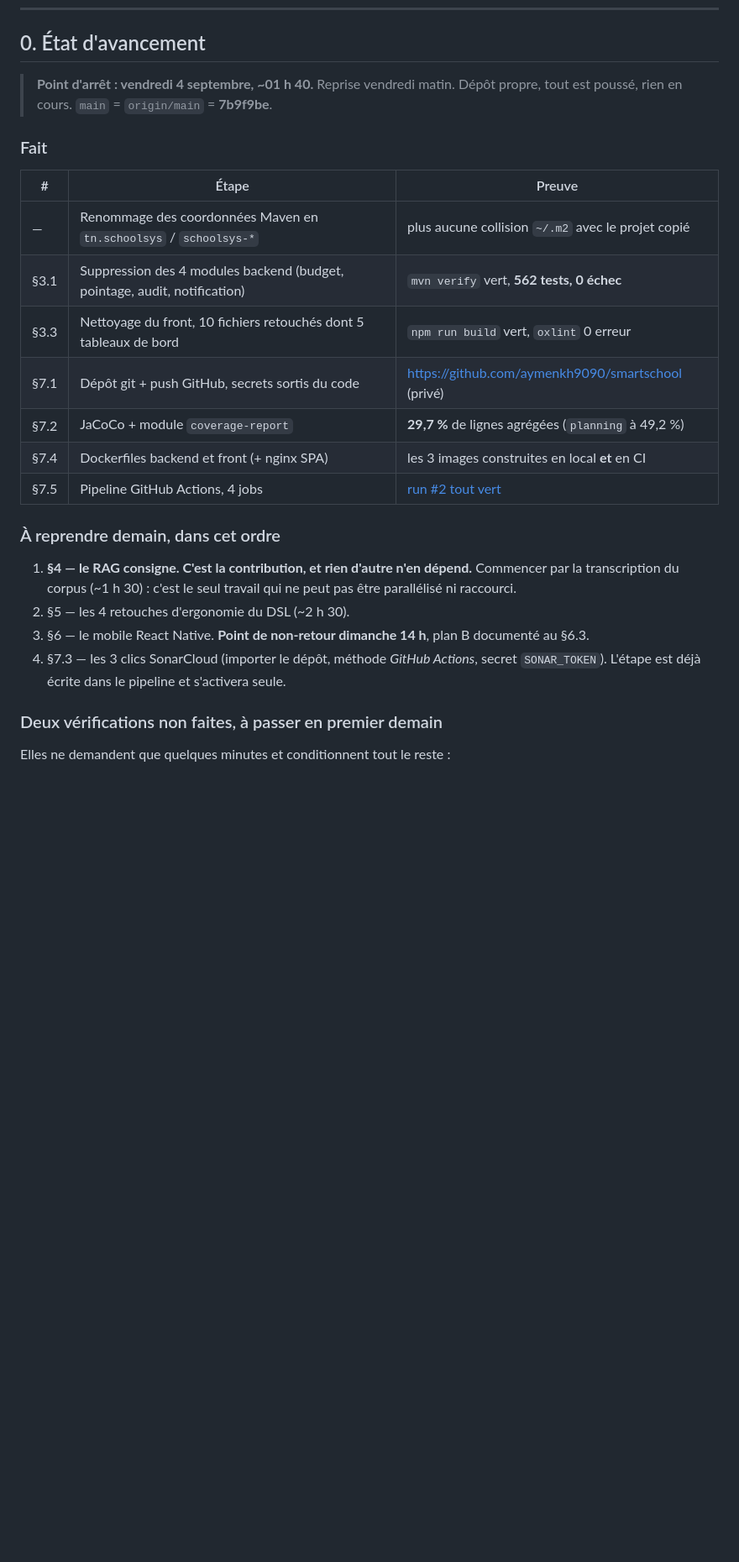
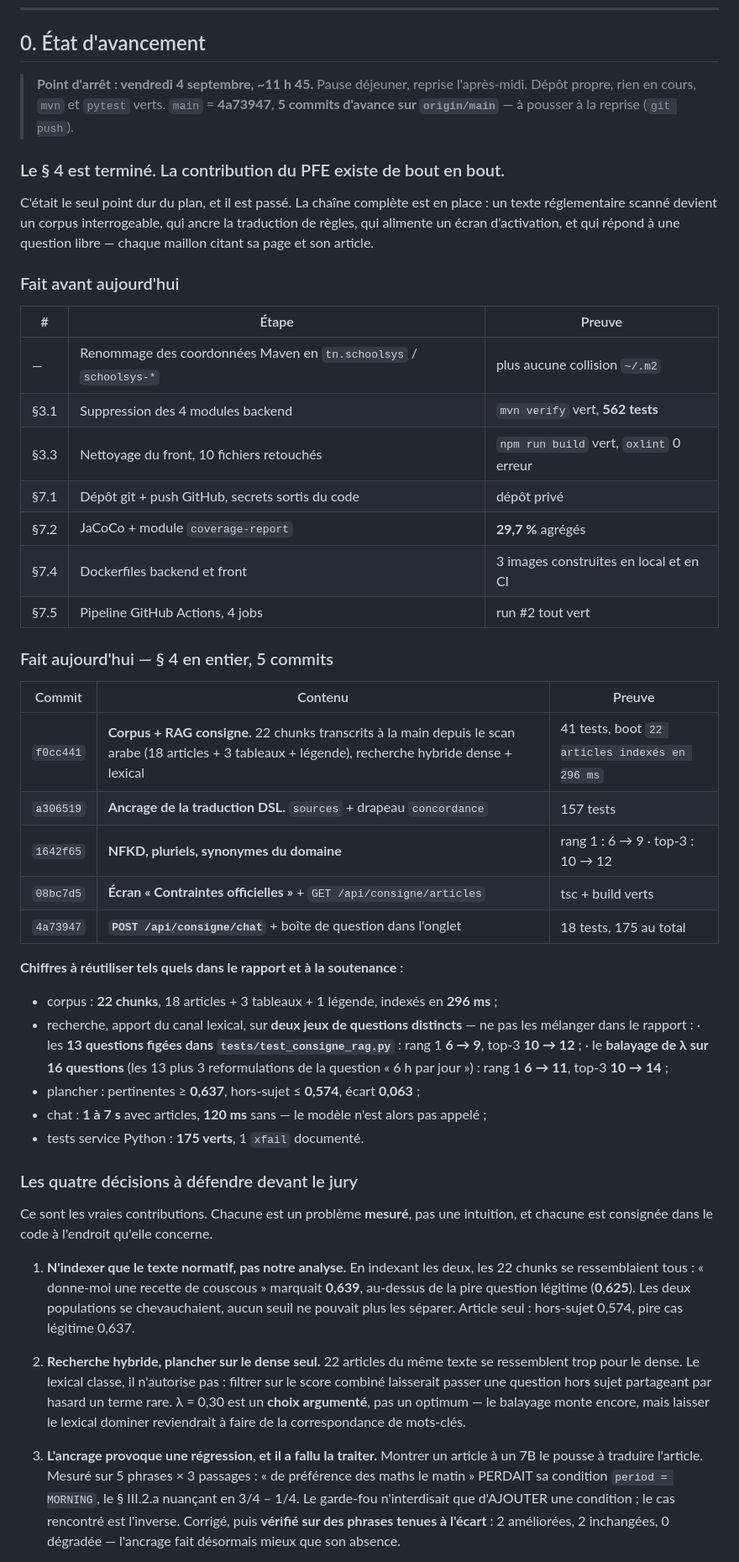
Before and after one commit to aymenkh9090/schoolSys, a Markdown page: docs/plan-recentrage-pfe.md, the part around one of its changes. Shown at 84% size. Drawn GitHub-style; blank space fills up the shorter version.

Commit message:
docs: point d'arrêt du vendredi midi — le § 4 est terminé
Réécrit le § 0 pour reprendre après le déjeuner sans avoir à relire le code :

- les 5 commits du matin avec ce que chacun apporte et sa preuve ;
- les chiffres à reprendre tels quels au rapport et à la soutenance, avec les
  deux jeux de questions nommés séparément pour qu'ils ne soient pas mélangés
  (13 questions figées dans les tests, 16 pour le balayage de λ) ;
- les QUATRE décisions à défendre devant le jury, chacune adossée à une mesure
  et non à une intuition : l'indexation du seul texte normatif, la recherche
  hybride avec plancher sur le dense seul, la régression provoquée par
  l'ancrage puis vérifiée sur des phrases tenues à l'écart, et les totaux
  calculés hors du modèle ;
- le reste à faire réévalué : le § 5 tombe de 2 h 30 à ~1 h 30, l'écran
  officiel ayant déjà livré le catalogue et une partie du masquage du DSL ;
- ce qui reste bloqué sur KC_CLIENT_SECRET, et ce qui ne l'est pas ;
- les trois limites du RAG, assumées et localisées dans le code.

Co-Authored-By: Claude Opus 5 <noreply@anthropic.com>
Claude-Session: https://claude.ai/code/session_01DGNqoFwYtCiYZ5XWvWkyz5

```diff
--- a/docs/plan-recentrage-pfe.md
+++ b/docs/plan-recentrage-pfe.md
@@ -14,34 +14,76 @@
 
 ## 0. État d'avancement
 
-> **Point d'arrêt : vendredi 4 septembre, ~01 h 40.** Reprise vendredi matin.
-> Dépôt propre, tout est poussé, rien en cours.
-> `main` = `origin/main` = **7b9f9be**.
+> **Point d'arrêt : vendredi 4 septembre, ~11 h 45.** Pause déjeuner, reprise
+> l'après-midi. Dépôt propre, rien en cours, `mvn` et `pytest` verts.
+> `main` = **4a73947**, **5 commits d'avance sur `origin/main`** — à pousser
+> à la reprise (`git push`).
 
-### Fait
+### Le § 4 est terminé. La contribution du PFE existe de bout en bout.
+
+C'était le seul point dur du plan, et il est passé. La chaîne complète est en
+place : un texte réglementaire scanné devient un corpus interrogeable, qui
+ancre la traduction de règles, qui alimente un écran d'activation, et qui
+répond à une question libre — chaque maillon citant sa page et son article.
+
+### Fait avant aujourd'hui
 
 | # | Étape | Preuve |
 |---|---|---|
-| — | Renommage des coordonnées Maven en `tn.schoolsys` / `schoolsys-*` | plus aucune collision `~/.m2` avec le projet copié |
-| §3.1 | Suppression des 4 modules backend (budget, pointage, audit, notification) | `mvn verify` vert, **562 tests, 0 échec** |
-| §3.3 | Nettoyage du front, 10 fichiers retouchés dont 5 tableaux de bord | `npm run build` vert, `oxlint` 0 erreur |
-| §7.1 | Dépôt git + push GitHub, secrets sortis du code | https://github.com/aymenkh9090/smartschool (privé) |
-| §7.2 | JaCoCo + module `coverage-report` | **29,7 %** de lignes agrégées (`planning` à 49,2 %) |
-| §7.4 | Dockerfiles backend et front (+ nginx SPA) | les 3 images construites en local **et** en CI |
-| §7.5 | Pipeline GitHub Actions, 4 jobs | [run #2 tout vert](https://github.com/aymenkh9090/smartschool/actions/runs/33824065706) |
+| — | Renommage des coordonnées Maven en `tn.schoolsys` / `schoolsys-*` | plus aucune collision `~/.m2` |
+| §3.1 | Suppression des 4 modules backend | `mvn verify` vert, **562 tests** |
+| §3.3 | Nettoyage du front, 10 fichiers retouchés | `npm run build` vert, `oxlint` 0 erreur |
+| §7.1 | Dépôt git + push GitHub, secrets sortis du code | dépôt privé |
+| §7.2 | JaCoCo + module `coverage-report` | **29,7 %** agrégés |
+| §7.4 | Dockerfiles backend et front | 3 images construites en local et en CI |
+| §7.5 | Pipeline GitHub Actions, 4 jobs | run #2 tout vert |
 
-### À reprendre demain, dans cet ordre
+### Fait aujourd'hui — § 4 en entier, 5 commits
 
-1. **§4 — le RAG consigne. C'est la contribution, et rien d'autre n'en dépend.**
-   Commencer par la transcription du corpus (~1 h 30) : c'est le seul travail
-   qui ne peut pas être parallélisé ni raccourci.
-2. §5 — les 4 retouches d'ergonomie du DSL (~2 h 30).
-3. §6 — le mobile React Native. **Point de non-retour dimanche 14 h**, plan B
-   documenté au §6.3.
-4. §7.3 — les 3 clics SonarCloud (importer le dépôt, méthode *GitHub Actions*,
-   secret `SONAR_TOKEN`). L'étape est déjà écrite dans le pipeline et
-   s'activera seule.
+| Commit | Contenu | Preuve |
+|---|---|---|
+| `f0cc441` | **Corpus + RAG consigne.** 22 chunks transcrits à la main depuis le scan arabe (18 articles + 3 tableaux + légende), recherche hybride dense + lexical | 41 tests, boot `22 articles indexés en 296 ms` |
+| `a306519` | **Ancrage de la traduction DSL.** `sources` + drapeau `concordance` | 157 tests |
+| `1642f65` | **NFKD, pluriels, synonymes du domaine** | rang 1 : 6 → 9 · top-3 : 10 → 12 |
+| `08bc7d5` | **Écran « Contraintes officielles »** + `GET /api/consigne/articles` | tsc + build verts |
+| `4a73947` | **`POST /api/consigne/chat`** + boîte de question dans l'onglet | 18 tests, 175 au total |
 
-### Deux vérifications non faites, à passer en premier demain
+**Chiffres à réutiliser tels quels dans le rapport et à la soutenance :**
 
-Elles ne demandent que quelques minutes et conditionnent tout le reste :
+- corpus : **22 chunks**, 18 articles + 3 tableaux + 1 légende, indexés en **296 ms** ;
+- recherche, apport du canal lexical, sur **deux jeux de questions distincts** —
+  ne pas les mélanger dans le rapport :
+  · les **13 questions figées dans `tests/test_consigne_rag.py`** : rang 1
+    **6 → 9**, top-3 **10 → 12** ;
+  · le **balayage de λ sur 16 questions** (les 13 plus 3 reformulations de la
+    question « 6 h par jour ») : rang 1 **6 → 11**, top-3 **10 → 14** ;
+- plancher : pertinentes ≥ **0,637**, hors-sujet ≤ **0,574**, écart **0,063** ;
+- chat : **1 à 7 s** avec articles, **120 ms** sans — le modèle n'est alors pas appelé ;
+- tests service Python : **175 verts**, 1 `xfail` documenté.
+
+### Les quatre décisions à défendre devant le jury
+
+Ce sont les vraies contributions. Chacune est un problème **mesuré**, pas une
+intuition, et chacune est consignée dans le code à l'endroit qu'elle concerne.
+
+1. **N'indexer que le texte normatif, pas notre analyse.** En indexant les deux,
+   les 22 chunks se ressemblaient tous : « donne-moi une recette de couscous »
+   marquait **0,639**, au-dessus de la pire question légitime (**0,625**). Les
+   deux populations se chevauchaient, aucun seuil ne pouvait plus les séparer.
+   Article seul : hors-sujet 0,574, pire cas légitime 0,637.
+
+2. **Recherche hybride, plancher sur le dense seul.** 22 articles du même texte
+   se ressemblent trop pour le dense. Le lexical classe, il n'autorise pas :
+   filtrer sur le score combiné laisserait passer une question hors sujet
+   partageant par hasard un terme rare. λ = 0,30 est un **choix argumenté**, pas
+   un optimum — le balayage monte encore, mais laisser le lexical dominer
+   reviendrait à faire de la correspondance de mots-clés.
+
+3. **L'ancrage provoque une régression, et il a fallu la traiter.** Montrer un
+   article à un 7B le pousse à traduire l'article. Mesuré sur 5 phrases × 3
+   passages : « de préférence des maths le matin » PERDAIT sa condition
+   `period = MORNING`, le § III.2.a nuançant en 3/4 – 1/4. Le garde-fou
+   n'interdisait que d'AJOUTER une condition ; le cas rencontré est l'inverse.
+   Corrigé, puis **vérifié sur des phrases tenues à l'écart** : 2 améliorées,
+   2 inchangées, 0 dégradée — l'ancrage fait désormais mieux que son absence.
+
```
Also changed, not shown: other parts of docs/plan-recentrage-pfe.md (+49 -2 lines).
